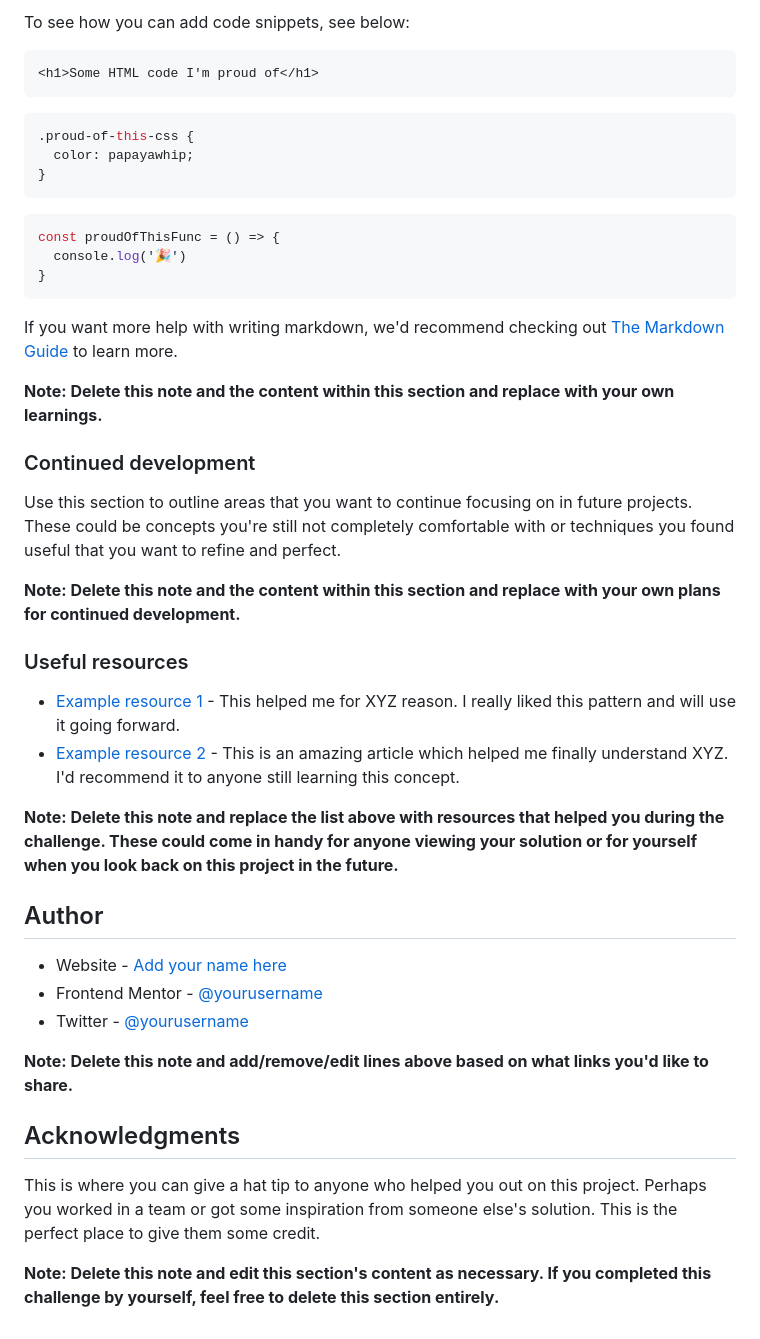
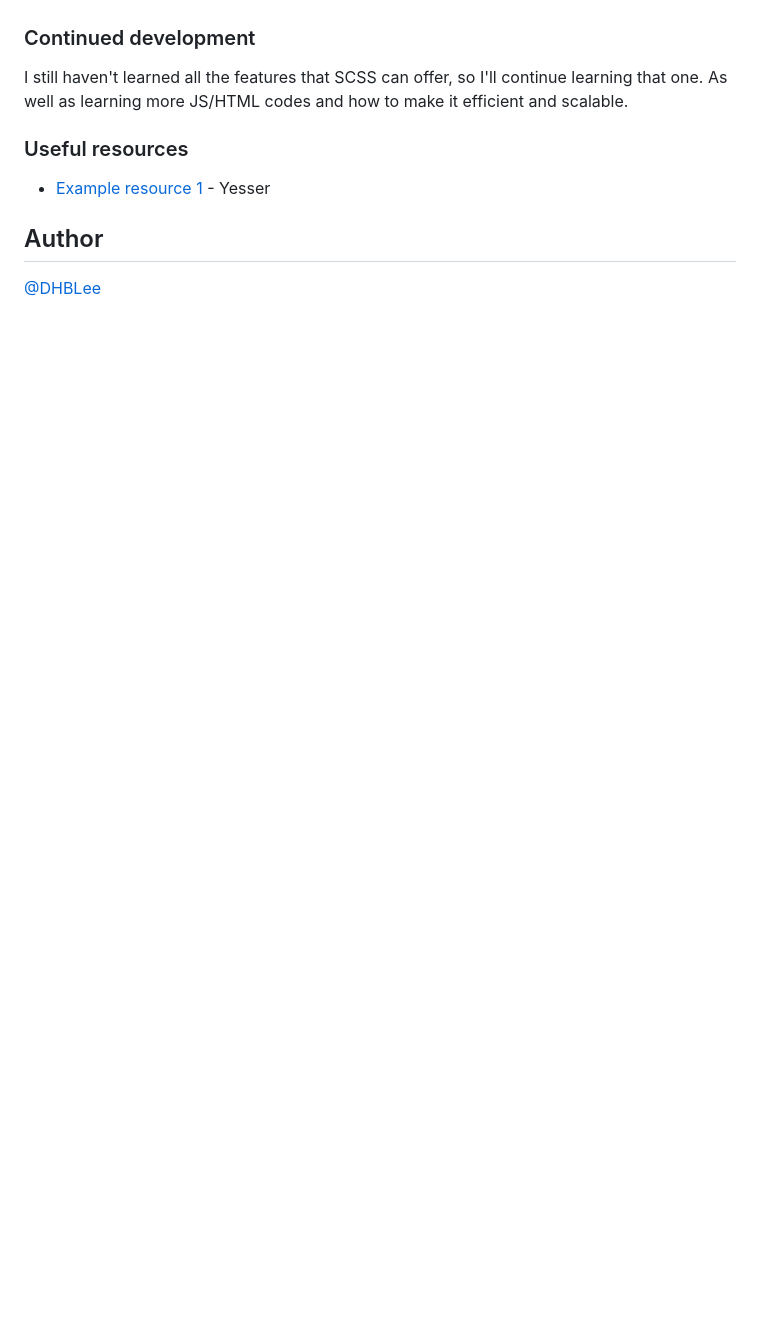
Before and after one commit to DHBLee/DHBLee2, a Markdown page: manage-landing-page-master/README.md, the part around the change printed below. Drawn GitHub-style; blank space fills up the shorter version.

````diff
--- a/manage-landing-page-master/README.md
+++ b/manage-landing-page-master/README.md
@@ -69,47 +70,20 @@ Use this section to recap over some of your major learnings while working throug
 
-To see how you can add code snippets, see below:
-
-```html
-<h1>Some HTML code I'm proud of</h1>
-```
-```css
-.proud-of-this-css {
-  color: papayawhip;
-}
-```
-```js
-const proudOfThisFunc = () => {
-  console.log('🎉')
-}
-```
-
-If you want more help with writing markdown, we'd recommend checking out [The Markdown Guide](https://www.markdownguide.org/) to learn more.
-
-**Note: Delete this note and the content within this section and replace with your own learnings.**
 
 ### Continued development
 
-Use this section to outline areas that you want to continue focusing on in future projects. These could be concepts you're still not completely comfortable with or techniques you found useful that you want to refine and perfect.
+I still haven't learned all the features that SCSS can offer, so I'll continue learning that one. As well as learning more JS/HTML codes and how to make it efficient and scalable.
 
-**Note: Delete this note and the content within this section and replace with your own plans for continued development.**
+
 
 ### Useful resources
 
-- [Example resource 1](https://www.example.com) - This helped me for XYZ reason. I really liked this pattern and will use it going forward.
-- [Example resource 2](https://www.example.com) - This is an amazing article which helped me finally understand XYZ. I'd recommend it to anyone still learning this concept.
 
-**Note: Delete this note and replace the list above with resources that helped you during the challenge. These could come in handy for anyone viewing your solution or for yourself when you look back on this project in the future.**
+- [Example resource 1](https://www.chatgpt.com) - Yesser
+
+
+
 
 ## Author
 
-- Website - [Add your name here](https://www.your-site.com)
-- Frontend Mentor - [@yourusername](https://www.frontendmentor.io/profile/yourusername)
-- Twitter - [@yourusername](https://www.twitter.com/yourusername)
 
-**Note: Delete this note and add/remove/edit lines above based on what links you'd like to share.**
-
-## Acknowledgments
-
-This is where you can give a hat tip to anyone who helped you out on this project. Perhaps you worked in a team or got some inspiration from someone else's solution. This is the perfect place to give them some credit.
-
-**Note: Delete this note and edit this section's content as necessary. If you completed this challenge by yourself, feel free to delete this section entirely.**
+[@DHBLee](https://www.frontendmentor.io/profile/DHBLee)
````
Also changed, not shown: other parts of manage-landing-page-master/README.md (+20 -19 lines), manage-landing-page-master/images/1440px_solution.png (added), manage-landing-page-master/images/375px_solution.png (added), 3 other files.
